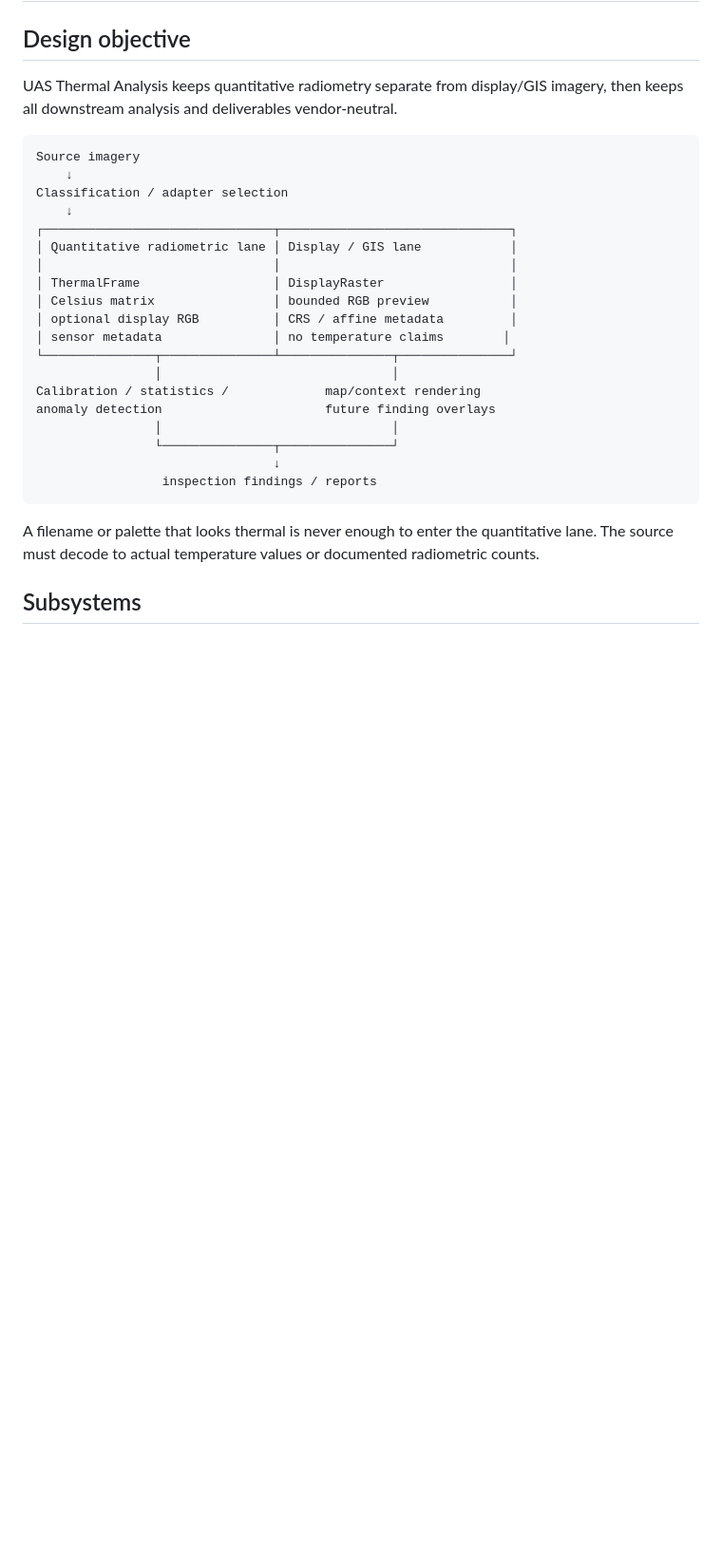
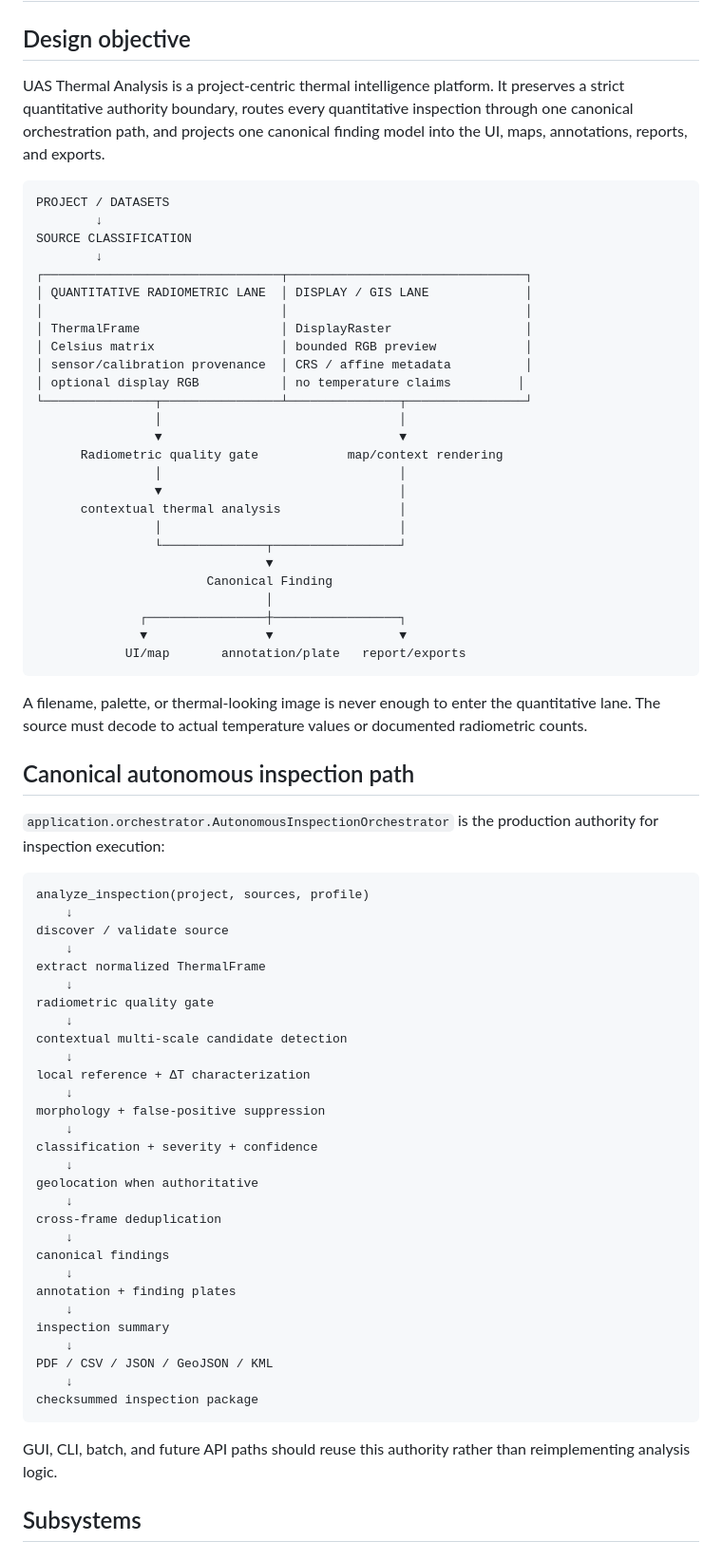
Before and after one commit to GabrielAllit1/UAS-Thermal-Analysis-Tool, a Markdown page: ARCHITECTURE.md, the part around one of its changes. Shown at 95% size. GitHub-like rendering; blank space fills up the shorter version.

````diff
--- a/ARCHITECTURE.md
+++ b/ARCHITECTURE.md
@@ -2,31 +2,76 @@
 
 ## Design objective
 
-UAS Thermal Analysis keeps quantitative radiometry separate from display/GIS imagery, then keeps all downstream analysis and deliverables vendor-neutral.
+UAS Thermal Analysis is a project-centric thermal intelligence platform. It preserves a strict quantitative authority boundary, routes every quantitative inspection through one canonical orchestration path, and projects one canonical finding model into the UI, maps, annotations, reports, and exports.
 
 ```text
-Source imagery
-    ↓
-Classification / adapter selection
-    ↓
-┌───────────────────────────────┬───────────────────────────────┐
-│ Quantitative radiometric lane │ Display / GIS lane            │
-│                               │                               │
-│ ThermalFrame                  │ DisplayRaster                 │
-│ Celsius matrix                │ bounded RGB preview           │
-│ optional display RGB          │ CRS / affine metadata         │
-│ sensor metadata               │ no temperature claims        │
-└───────────────┬───────────────┴───────────────┬───────────────┘
-                │                               │
-Calibration / statistics /             map/context rendering
-anomaly detection                      future finding overlays
-                │                               │
-                └───────────────┬───────────────┘
-                                ↓
-                 inspection findings / reports
+PROJECT / DATASETS
+        ↓
+SOURCE CLASSIFICATION
+        ↓
+┌────────────────────────────────┬────────────────────────────────┐
+│ QUANTITATIVE RADIOMETRIC LANE  │ DISPLAY / GIS LANE             │
+│                                │                                │
+│ ThermalFrame                   │ DisplayRaster                  │
+│ Celsius matrix                 │ bounded RGB preview            │
+│ sensor/calibration provenance  │ CRS / affine metadata          │
+│ optional display RGB           │ no temperature claims         │
+└───────────────┬────────────────┴───────────────┬────────────────┘
+                │                                │
+                ▼                                ▼
+      Radiometric quality gate            map/context rendering
+                │                                │
+                ▼                                │
+      contextual thermal analysis                │
+                │                                │
+                └──────────────┬─────────────────┘
+                               ▼
+                       Canonical Finding
+                               │
+              ┌────────────────┼─────────────────┐
+              ▼                ▼                 ▼
+            UI/map       annotation/plate   report/exports
 ```
 
-A filename or palette that looks thermal is never enough to enter the quantitative lane. The source must decode to actual temperature values or documented radiometric counts.
+A filename, palette, or thermal-looking image is never enough to enter the quantitative lane. The source must decode to actual temperature values or documented radiometric counts.
+
+## Canonical autonomous inspection path
+
+`application.orchestrator.AutonomousInspectionOrchestrator` is the production authority for inspection execution:
+
+```text
+analyze_inspection(project, sources, profile)
+    ↓
+discover / validate source
+    ↓
+extract normalized ThermalFrame
+    ↓
+radiometric quality gate
+    ↓
+contextual multi-scale candidate detection
+    ↓
+local reference + ΔT characterization
+    ↓
+morphology + false-positive suppression
+    ↓
+classification + severity + confidence
+    ↓
+geolocation when authoritative
+    ↓
+cross-frame deduplication
+    ↓
+canonical findings
+    ↓
+annotation + finding plates
+    ↓
+inspection summary
+    ↓
+PDF / CSV / JSON / GeoJSON / KML
+    ↓
+checksummed inspection package
+```
+
+GUI, CLI, batch, and future API paths should reuse this authority rather than reimplementing analysis logic.
 
 ## Subsystems
 
````
Also changed, not shown: other parts of ARCHITECTURE.md (+125 -33 lines).
